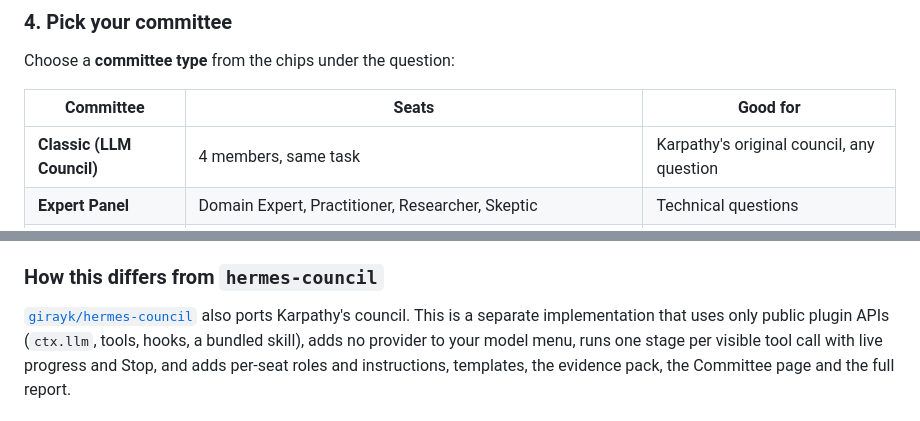
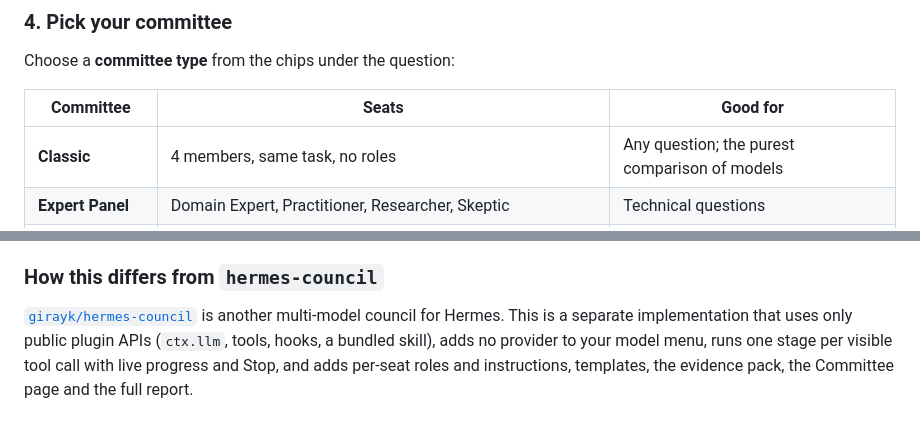
Before and after one commit to abualnassr/hermes-committee, a Markdown page: README.md, 2 parts joined by grey strips. GitHub-like rendering.

```diff
--- a/README.md
+++ b/README.md
@@ -89,7 +89,7 @@ Choose a **committee type** from the chips under the question:
 
 | Committee | Seats | Good for |
 |---|---|---|
-| **Classic (LLM Council)** | 4 members, same task | Karpathy's original council, any question |
+| **Classic** | 4 members, same task, no roles | Any question; the purest comparison of models |
 | **Expert Panel** | Domain Expert, Practitioner, Researcher, Skeptic | Technical questions |
 | **Decision Board** | Strategist, Risk Officer, Operator, Finance | Choosing between options |
 | **Red Team** | Pre-mortem, Assumption Auditor, Adversary, Edge-case Hunter | Stress-testing a plan or claim |
@@ -447,7 +447,7 @@ Paragraphs containing Arabic script are set right-to-left.
 
 ### How this differs from `hermes-council`
 
-[`girayk/hermes-council`](https://github.com/girayk/hermes-council) also ports Karpathy's council.
+[`girayk/hermes-council`](https://github.com/girayk/hermes-council) is another multi-model council for Hermes.
 This is a separate implementation that uses only public plugin APIs (`ctx.llm`, tools, hooks, a
 bundled skill), adds no provider to your model menu, runs one stage per visible tool call with
 live progress and Stop, and adds per-seat roles and instructions, templates, the evidence pack,
```
Also changed, not shown: other parts of README.md (+13 -12 lines), CHANGELOG.md (+1 -1 lines), skills/convene/SKILL.md (+3 -3 lines), docs/images/brief.png, 9 other files.
